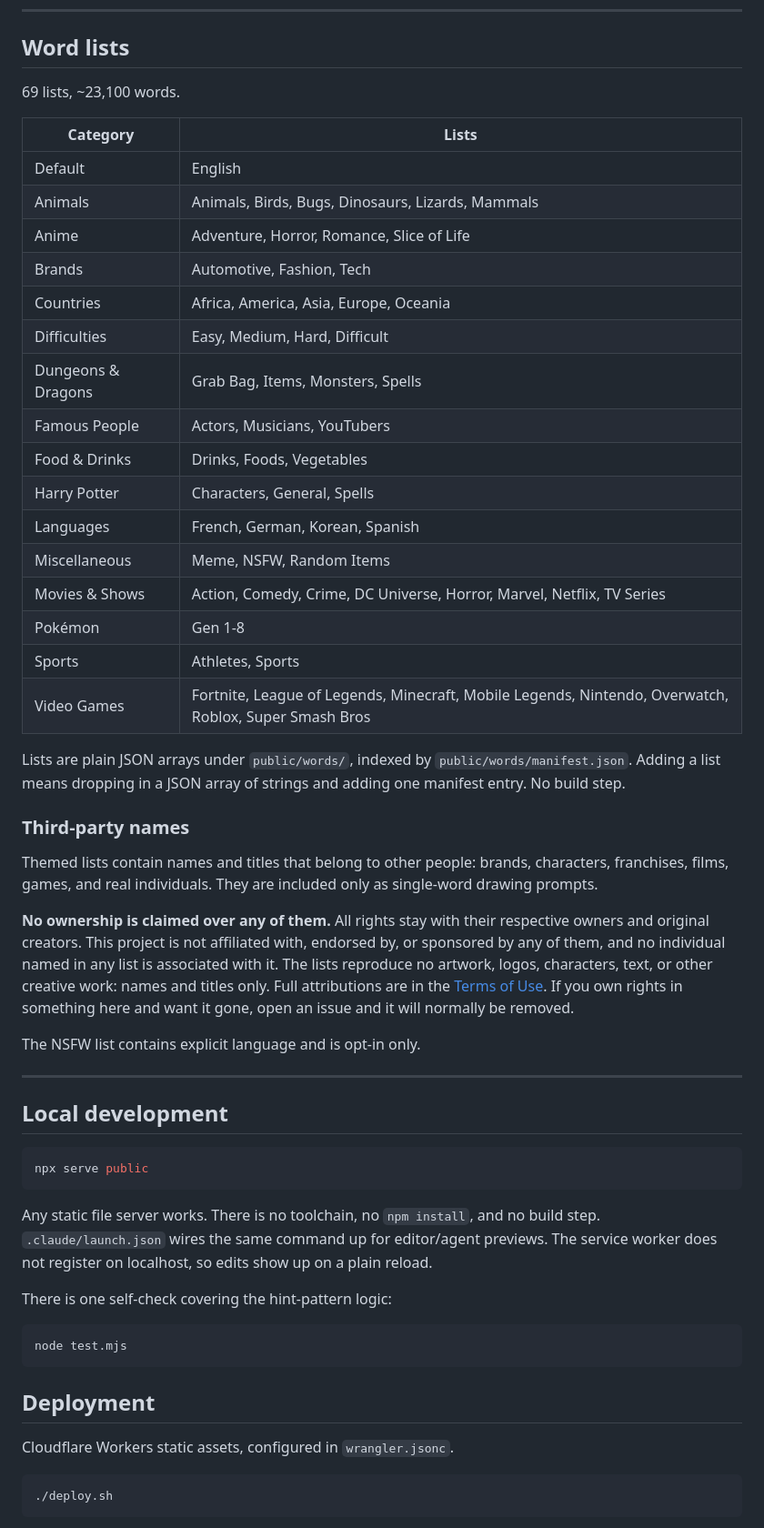
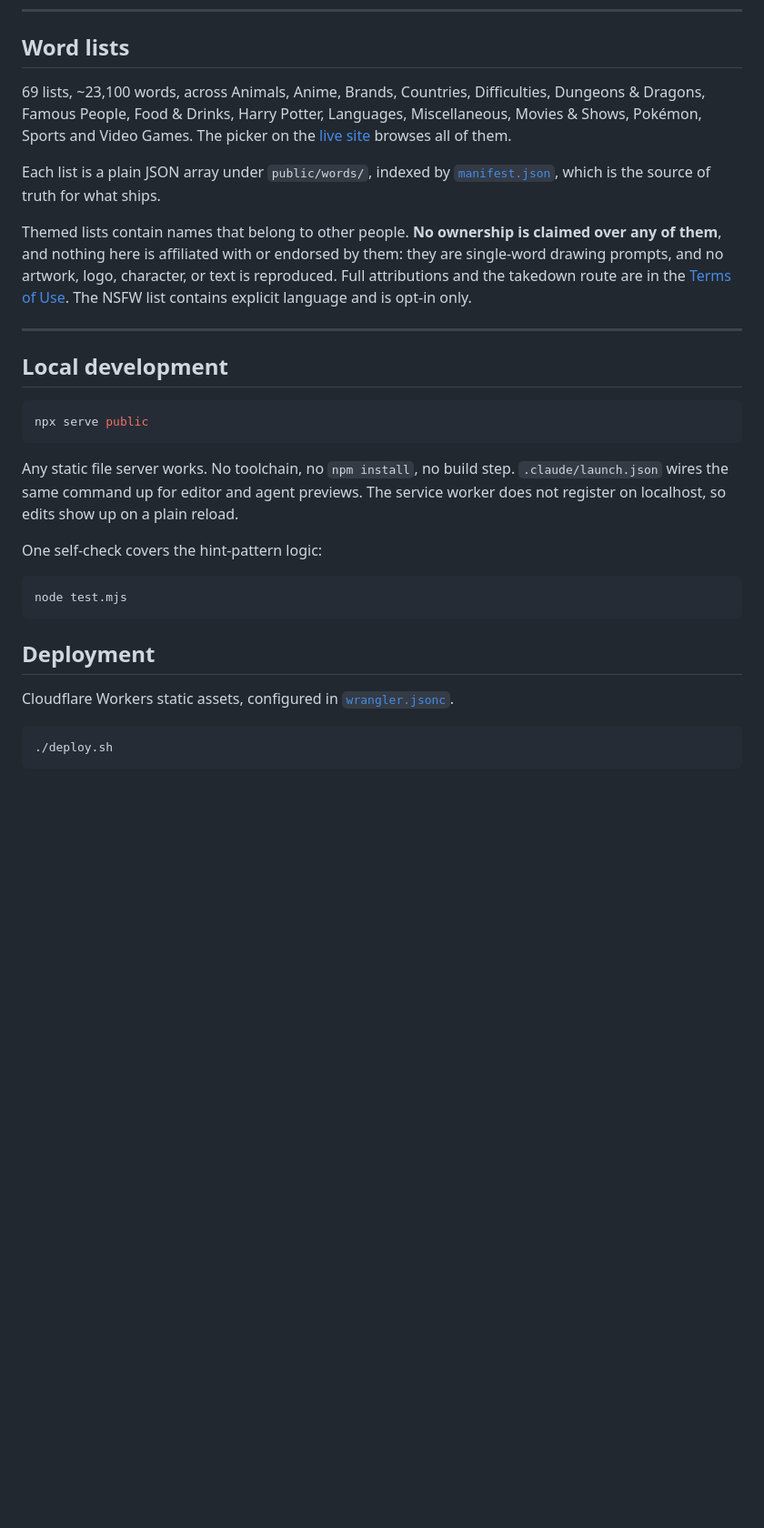
Before and after one commit to cpwillis/skribbl, a Markdown page: README.md, the part around one of its changes. Shown at 91% size. GitHub-like rendering; blank space fills up the shorter version.

````diff
--- a/README.md
+++ b/README.md
@@ -31,46 +31,21 @@ A free, open-source fan-made tool for [skribbl.io](https://skribbl.io) players.
 
 ## Word lists
 
-69 lists, ~23,100 words.
+69 lists, ~23,100 words, across Animals, Anime, Brands, Countries, Difficulties,
+Dungeons & Dragons, Famous People, Food & Drinks, Harry Potter, Languages,
+Miscellaneous, Movies & Shows, Pokémon, Sports and Video Games. The picker on
+the [live site](https://skribbl.cpwillis.dev) browses all of them.
 
-| Category           | Lists                                                                                                |
-| ------------------ | ---------------------------------------------------------------------------------------------------- |
-| Default            | English                                                                                              |
-| Animals            | Animals, Birds, Bugs, Dinosaurs, Lizards, Mammals                                                    |
-| Anime              | Adventure, Horror, Romance, Slice of Life                                                            |
-| Brands             | Automotive, Fashion, Tech                                                                            |
-| Countries          | Africa, America, Asia, Europe, Oceania                                                               |
-| Difficulties       | Easy, Medium, Hard, Difficult                                                                        |
-| Dungeons & Dragons | Grab Bag, Items, Monsters, Spells                                                                    |
-| Famous People      | Actors, Musicians, YouTubers                                                                         |
-| Food & Drinks      | Drinks, Foods, Vegetables                                                                            |
-| Harry Potter       | Characters, General, Spells                                                                          |
-| Languages          | French, German, Korean, Spanish                                                                      |
-| Miscellaneous      | Meme, NSFW, Random Items                                                                             |
-| Movies & Shows     | Action, Comedy, Crime, DC Universe, Horror, Marvel, Netflix, TV Series                               |
-| Pokémon            | Gen 1-8                                                                                              |
-| Sports             | Athletes, Sports                                                                                     |
-| Video Games        | Fortnite, League of Legends, Minecraft, Mobile Legends, Nintendo, Overwatch, Roblox, Super Smash Bros |
+Each list is a plain JSON array under `public/words/`, indexed by
+[`manifest.json`](public/words/manifest.json), which is the source of truth for
+what ships.
 
-Lists are plain JSON arrays under `public/words/`, indexed by
-`public/words/manifest.json`. Adding a list means dropping in a JSON array of
-strings and adding one manifest entry. No build step.
-
-### Third-party names
-
-Themed lists contain names and titles that belong to other people: brands,
-characters, franchises, films, games, and real individuals. They are included
-only as single-word drawing prompts.
-
-**No ownership is claimed over any of them.** All rights stay with their
-respective owners and original creators. This project is not affiliated with,
-endorsed by, or sponsored by any of them, and no individual named in any list is
-associated with it. The lists reproduce no artwork, logos, characters, text, or
-other creative work: names and titles only. Full attributions are in the
-[Terms of Use](public/terms.html#attributions). If you own rights in something
-here and want it gone, open an issue and it will normally be removed.
-
-The NSFW list contains explicit language and is opt-in only.
+Themed lists contain names that belong to other people. **No ownership is
+claimed over any of them**, and nothing here is affiliated with or endorsed by
+them: they are single-word drawing prompts, and no artwork, logo, character, or
+text is reproduced. Full attributions and the takedown route are in the
+[Terms of Use](https://skribbl.cpwillis.dev/terms.html#attributions). The NSFW
+list contains explicit language and is opt-in only.
 
 ---
 
@@ -80,12 +55,12 @@ The NSFW list contains explicit language and is opt-in only.
 npx serve public
 ```
 
-Any static file server works. There is no toolchain, no `npm install`, and no
-build step. `.claude/launch.json` wires the same command up for editor/agent
-previews. The service worker does not register on localhost, so edits show up on
-a plain reload.
+Any static file server works. No toolchain, no `npm install`, no build step.
+`.claude/launch.json` wires the same command up for editor and agent previews.
+The service worker does not register on localhost, so edits show up on a plain
+reload.
 
-There is one self-check covering the hint-pattern logic:
+One self-check covers the hint-pattern logic:
 
 ```bash
 node test.mjs
@@ -93,7 +68,8 @@ node test.mjs
 
 ## Deployment
 
-Cloudflare Workers static assets, configured in `wrangler.jsonc`.
+Cloudflare Workers static assets, configured in
+[`wrangler.jsonc`](wrangler.jsonc).
 
 ```bash
 ./deploy.sh
````
Also changed, not shown: other parts of README.md (+8 -53 lines), CONTRIBUTING.md (added, +34 -0 lines).
